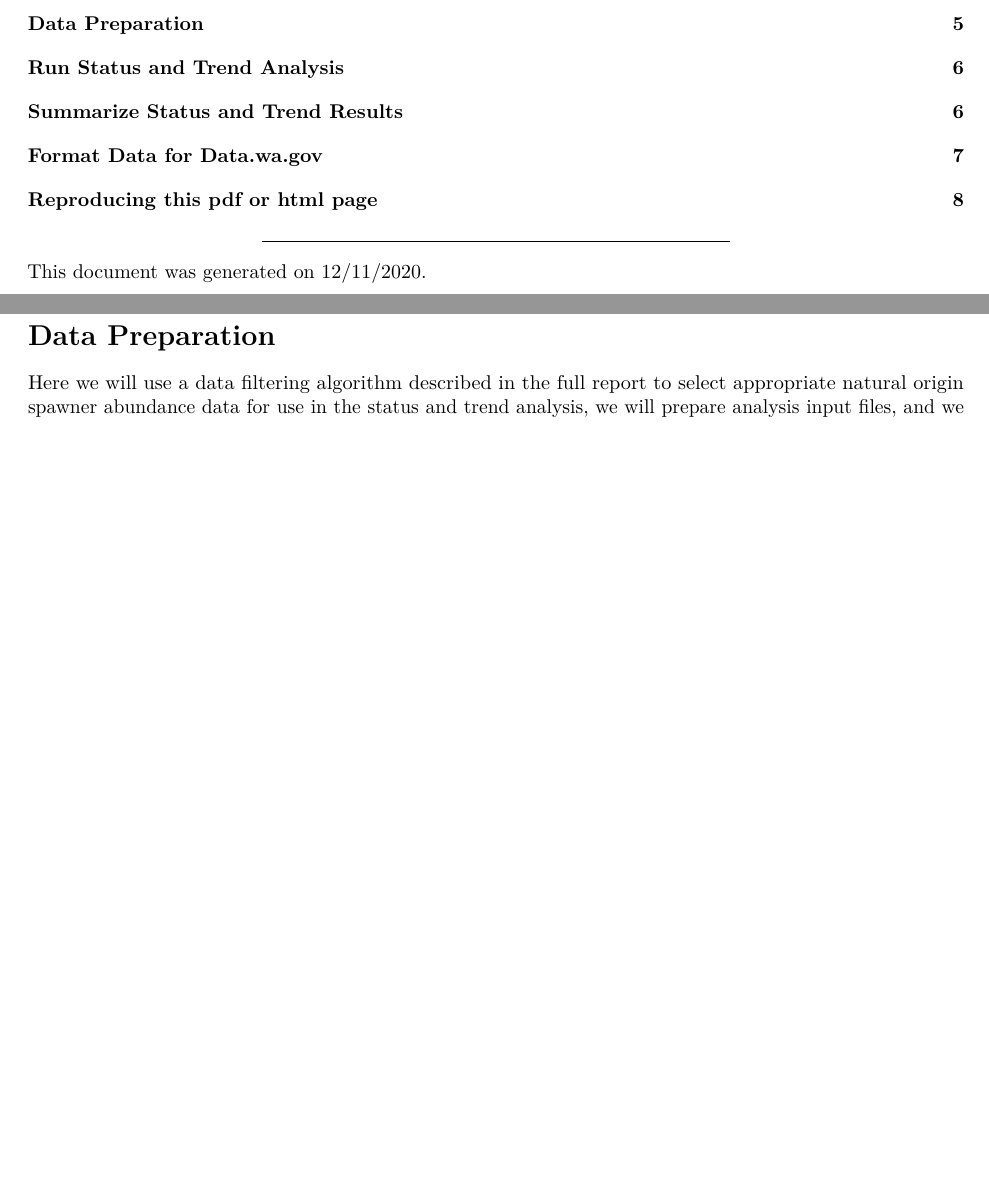
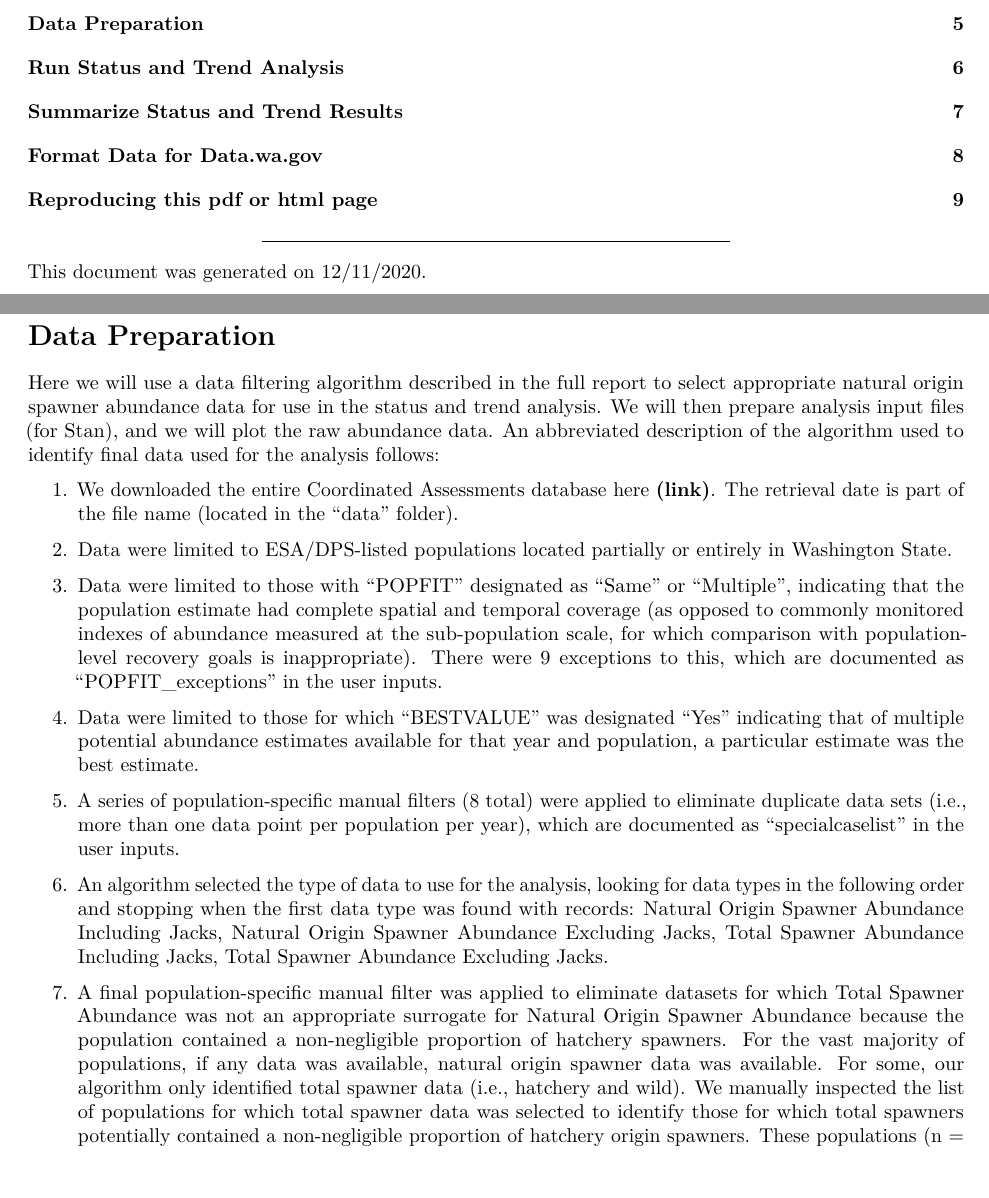
Before and after one commit to tbuehrens/WDFW_SOS_Analysis, an R Markdown document (WDFW_SOS_Analysis.Rmd): two parts of pages 1 and 5 of 8 before the commit and two parts of pages 1 and 5 of 9 after it, joined at a grey line, cut so that both start at the same text, the shorter picture padded with empty space. Rendered offline with R 4.5, knitr and Pandoc, then LaTeX, with nearby package versions; some code elsewhere in the file could not run offline.

Commit message:
add details on data prep

````diff
--- a/WDFW_SOS_Analysis.Rmd
+++ b/WDFW_SOS_Analysis.Rmd
@@ -213,4 +213,18 @@ filtergeomeansforpopswithnonewdata="No"
 ```
 
 # Data Preparation
-Here we will use a data filtering algorithm described in the full report to select appropriate natural origin spawner abundance data for use in the status and trend analysis, we will prepare analysis input files, and we will plot the raw abundance data. DESCRIBE ALGORITHM HERE. the program will look for NOSAIJ or NOSAEJ data first and then proceed to TSAIJ and TSAEJ data only if NOSA data does not exist.
+Here we will use a data filtering algorithm described in the full report to select appropriate natural origin spawner abundance data for use in the status and trend analysis. We will then prepare analysis input files (for Stan), and we will plot the raw abundance data. An abbreviated description of the algorithm used to identify final data used for the analysis follows:
+
+1. We downloaded the entire Coordinated Assessments database here [**(link)**](https://cax.streamnet.org/). The retrieval date is part of the file name (located in the "data" folder).
+
+2. Data were limited to ESA/DPS-listed populations located partially or entirely in Washington State.
+
+3. Data were limited to those with "POPFIT" designated as “Same” or “Multiple”, indicating that the population estimate had complete spatial and temporal coverage (as opposed to commonly monitored indexes of abundance measured at the sub-population scale, for which comparison with population-level recovery goals is inappropriate). There were `r length(POPFIT_exceptions)` exceptions to this, which are documented as "POPFIT_exceptions" in the user inputs.
+
+4. Data were limited to those for which “BESTVALUE” was designated “Yes” indicating that of multiple potential abundance estimates available for that year and population, a particular estimate was the best estimate.
+
+5. A series of population-specific manual filters (`r length(specialcaselist)` total) were applied to eliminate duplicate data sets (i.e., more than one data point per population per year), which are documented as "specialcaselist" in the user inputs.
+
+6. An algorithm selected the type of data to use for the analysis, looking for data types in the following order and stopping when the first data type was found with records: Natural Origin Spawner Abundance Including Jacks, Natural Origin Spawner Abundance Excluding Jacks, Total Spawner Abundance Including Jacks, Total Spawner Abundance Excluding Jacks.
+
+7. A final population-specific manual filter was applied to eliminate datasets for which Total Spawner Abundance was not an appropriate surrogate for Natural Origin Spawner Abundance because the population contained a non-negligible proportion of hatchery spawners. For the vast majority of populations, if any data was available, natural origin spawner data was available. For some, our algorithm only identified total spawner data (i.e., hatchery and wild). We manually inspected the list of populations for which total spawner data was selected to identify those for which total spawners potentially contained a non-negligible proportion of hatchery origin spawners. These populations (n = `r length(HatchPops)`) were filtered out, leaving only the total spawner data that could be appropriately treated for analysis purposes as natural origin spawner abundance. The filter list is available in user inputs as "HatchPops". The final data type used for each population is listed in the field "final_abundance_data_type" in the "All_Data" file in the results folder here: [**(link)**](https://github.com/tbuehrens/WDFW_SOS_Analysis/blob/main/results).
````
Also changed, not shown: WDFW_SOS_Analysis.Rmd (7 more changed lines).
